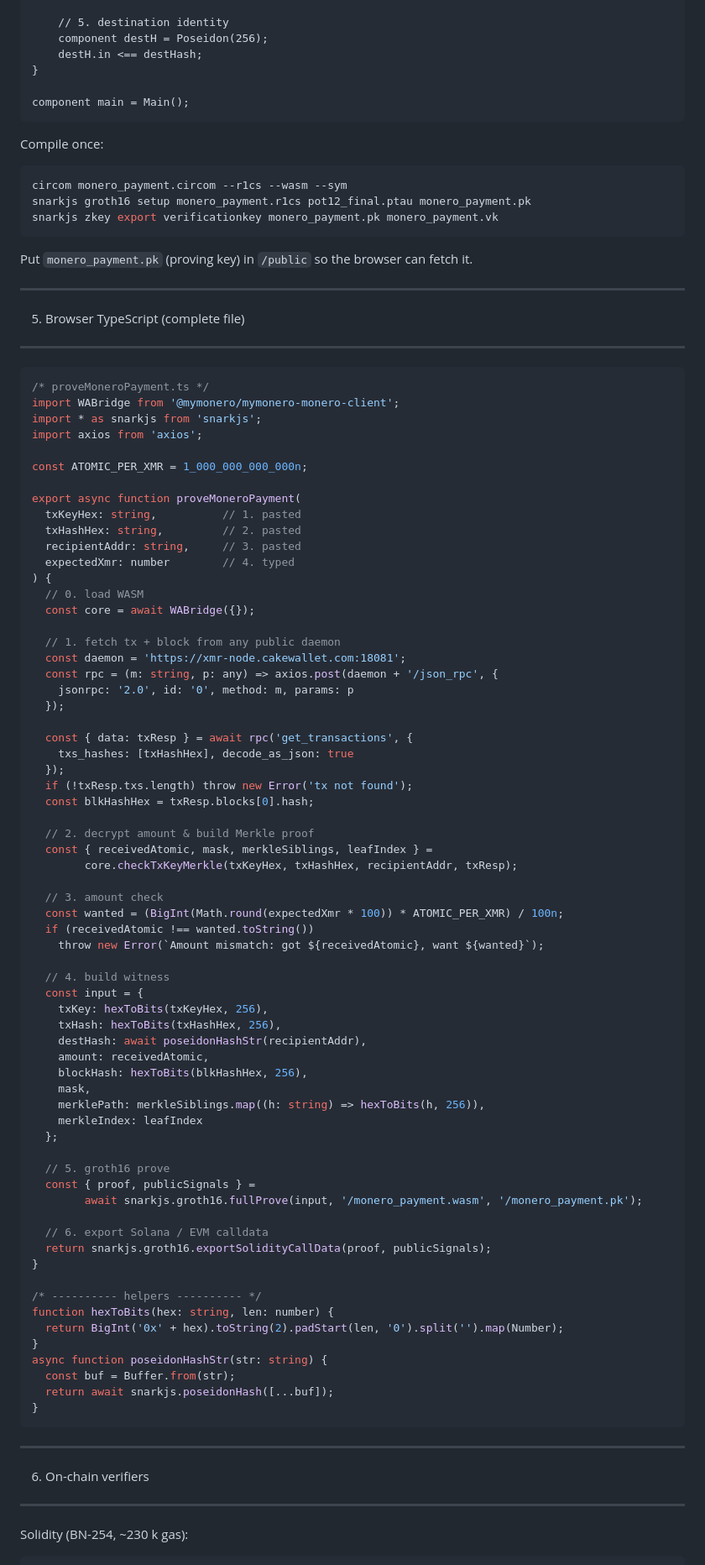
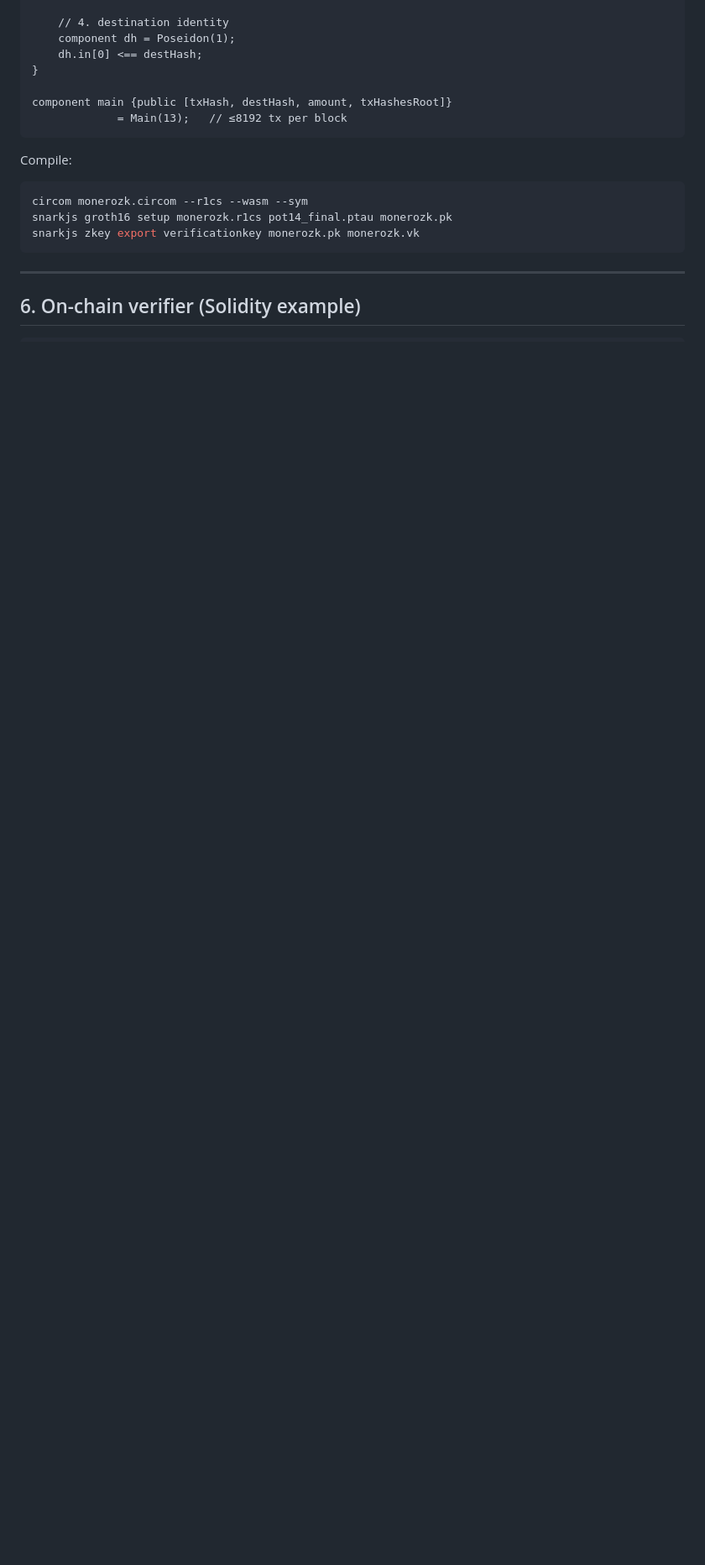
Before and after one commit to madschristensen99/fungerbil, a Markdown page: MONEROZK.md, the part around one of its changes. Shown at 84% size. Drawn GitHub-style; blank space fills up the shorter version.

````diff
--- a/MONEROZK.md
+++ b/MONEROZK.md
@@ -92,93 +137,21 @@ template Main() {
 
-    // 5. destination identity
-    component destH = Poseidon(256);
-    destH.in <== destHash;
+    // 4. destination identity
+    component dh = Poseidon(1);
+    dh.in[0] <== destHash;
 }
 
-component main = Main();
+component main {public [txHash, destHash, amount, txHashesRoot]}
+             = Main(13);   // ≤8192 tx per block
 ```
 
-Compile once:
+Compile:
 ```bash
-circom monero_payment.circom --r1cs --wasm --sym
-snarkjs groth16 setup monero_payment.r1cs pot12_final.ptau monero_payment.pk
-snarkjs zkey export verificationkey monero_payment.pk monero_payment.vk
-```
-Put `monero_payment.pk` (proving key) in `/public` so the browser can fetch it.
-
---------------------------------------------------------------------
-5.  Browser TypeScript (complete file)
---------------------------------------------------------------------
-```ts
-/* proveMoneroPayment.ts */
-import WABridge from '@mymonero/mymonero-monero-client';
-import * as snarkjs from 'snarkjs';
-import axios from 'axios';
-
-const ATOMIC_PER_XMR = 1_000_000_000_000n;
-
-export async function proveMoneroPayment(
-  txKeyHex: string,          // 1. pasted
-  txHashHex: string,         // 2. pasted
-  recipientAddr: string,     // 3. pasted
-  expectedXmr: number        // 4. typed
-) {
-  // 0. load WASM
-  const core = await WABridge({});
-
-  // 1. fetch tx + block from any public daemon
-  const daemon = 'https://xmr-node.cakewallet.com:18081';
-  const rpc = (m: string, p: any) => axios.post(daemon + '/json_rpc', {
-    jsonrpc: '2.0', id: '0', method: m, params: p
-  });
-
-  const { data: txResp } = await rpc('get_transactions', {
-    txs_hashes: [txHashHex], decode_as_json: true
-  });
-  if (!txResp.txs.length) throw new Error('tx not found');
-  const blkHashHex = txResp.blocks[0].hash;
-
-  // 2. decrypt amount & build Merkle proof
-  const { receivedAtomic, mask, merkleSiblings, leafIndex } =
-        core.checkTxKeyMerkle(txKeyHex, txHashHex, recipientAddr, txResp);
-
-  // 3. amount check
-  const wanted = (BigInt(Math.round(expectedXmr * 100)) * ATOMIC_PER_XMR) / 100n;
-  if (receivedAtomic !== wanted.toString())
-    throw new Error(`Amount mismatch: got ${receivedAtomic}, want ${wanted}`);
-
-  // 4. build witness
-  const input = {
-    txKey: hexToBits(txKeyHex, 256),
-    txHash: hexToBits(txHashHex, 256),
-    destHash: await poseidonHashStr(recipientAddr),
-    amount: receivedAtomic,
-    blockHash: hexToBits(blkHashHex, 256),
-    mask,
-    merklePath: merkleSiblings.map((h: string) => hexToBits(h, 256)),
-    merkleIndex: leafIndex
-  };
-
-  // 5. groth16 prove
-  const { proof, publicSignals } =
-        await snarkjs.groth16.fullProve(input, '/monero_payment.wasm', '/monero_payment.pk');
-
-  // 6. export Solana / EVM calldata
-  return snarkjs.groth16.exportSolidityCallData(proof, publicSignals);
-}
-
-/* ---------- helpers ---------- */
-function hexToBits(hex: string, len: number) {
-  return BigInt('0x' + hex).toString(2).padStart(len, '0').split('').map(Number);
-}
-async function poseidonHashStr(str: string) {
-  const buf = Buffer.from(str);
-  return await snarkjs.poseidonHash([...buf]);
-}
+circom monerozk.circom --r1cs --wasm --sym
+snarkjs groth16 setup monerozk.r1cs pot14_final.ptau monerozk.pk
+snarkjs zkey export verificationkey monerozk.pk monerozk.vk
 ```
 
---------------------------------------------------------------------
-6.  On-chain verifiers
---------------------------------------------------------------------
-Solidity (BN-254, ~230 k gas):
+---
+
+## 6.  On-chain verifier (Solidity example)
 ```solidity
````
Also changed, not shown: other parts of MONEROZK.md (+157 -134 lines).
